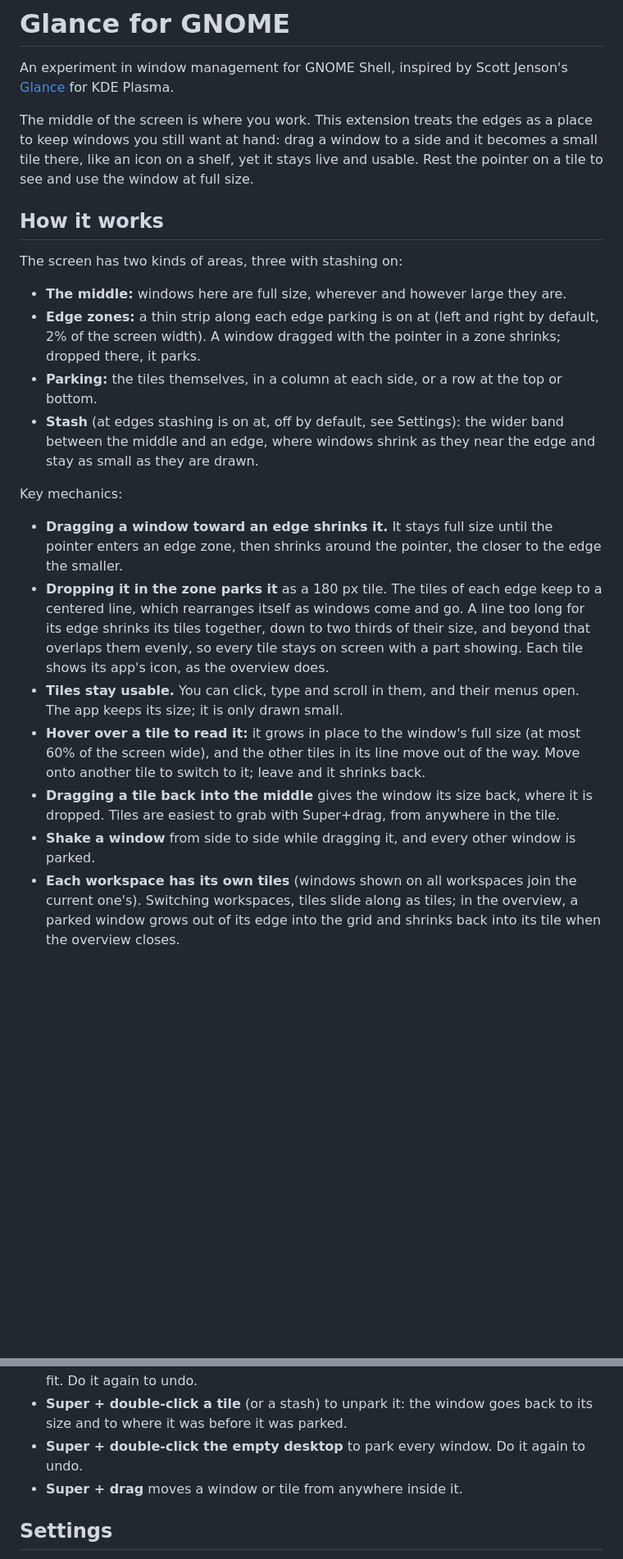
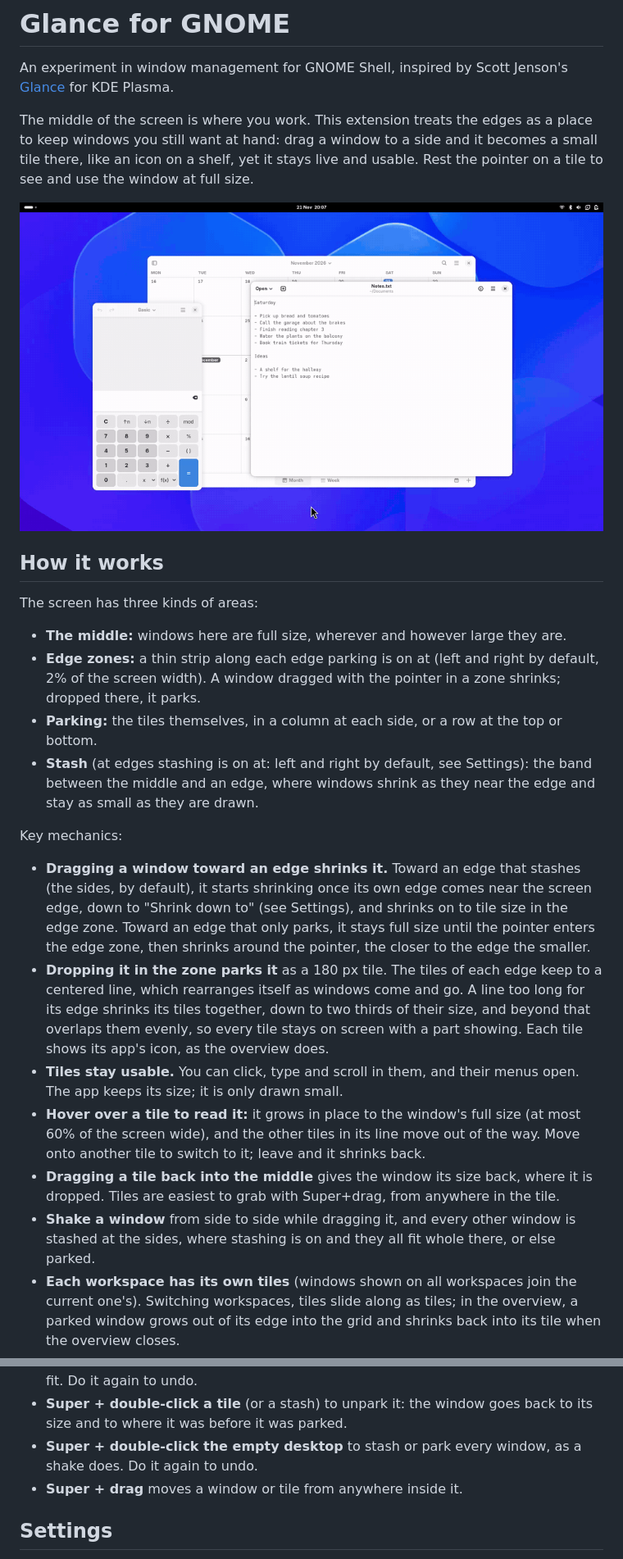
Before and after one commit to nikostourvas/glance-gnome, a Markdown page: README.md, 2 parts joined by grey strips. Shown at 82% size. GitHub-like rendering; pictures changed too: docs/stash-and-park.gif (added); blank space fills up the shorter version.

```diff
--- a/README.md
+++ b/README.md
@@ -9,9 +9,13 @@ and it becomes a small tile there, like an icon on a shelf, yet it stays
 live and usable. Rest the pointer on a tile to see and use the window at
 full size.
 
+![Notes is dragged toward the right side, shrinks, and stays there as a
+stash; Calculator is dragged to the left edge and parks as a tile, which
+grows to full size while the pointer rests on it](docs/stash-and-park.gif)
+
 ## How it works
 
-The screen has two kinds of areas, three with stashing on:
+The screen has three kinds of areas:
 
 - **The middle:** windows here are full size, wherever and however large
   they are.
@@ -20,15 +24,18 @@ The screen has two kinds of areas, three with stashing on:
   zone shrinks; dropped there, it parks.
 - **Parking:** the tiles themselves, in a column at each side, or a row at
   the top or bottom.
-- **Stash** (at edges stashing is on at, off by default, see Settings): the
-  wider band between the middle and an edge, where windows shrink as they
-  near the edge and stay as small as they are drawn.
+- **Stash** (at edges stashing is on at: left and right by default, see
+  Settings): the band between the middle and an edge, where windows shrink
+  as they near the edge and stay as small as they are drawn.
 
 Key mechanics:
 
-- **Dragging a window toward an edge shrinks it.** It stays full size until
-  the pointer enters an edge zone, then shrinks around the pointer, the
-  closer to the edge the smaller.
+- **Dragging a window toward an edge shrinks it.** Toward an edge that
+  stashes (the sides, by default), it starts shrinking once its own edge
+  comes near the screen edge, down to "Shrink down to" (see Settings), and
+  shrinks on to tile size in the edge zone. Toward an edge that only
+  parks, it stays full size until the pointer enters the edge zone, then
+  shrinks around the pointer, the closer to the edge the smaller.
 - **Dropping it in the zone parks it** as a 180 px tile. The tiles of each
   edge keep to a centered line, which rearranges itself as windows come
   and go. A line too long for its edge shrinks its tiles together, down to
@@ -45,7 +52,8 @@ Key mechanics:
   where it is dropped. Tiles are easiest to grab with Super+drag, from
   anywhere in the tile.
 - **Shake a window** from side to side while dragging it, and every other
-  window is parked.
+  window is stashed at the sides, where stashing is on and they all fit
+  whole there, or else parked.
 - **Each workspace has its own tiles** (windows shown on all workspaces join
   the current one's). Switching workspaces, tiles slide along as tiles; in
   the overview, a parked window grows out of its edge into the grid and
@@ -67,8 +86,8 @@ The Super key (Windows / Meta) is the window system's key:
   to undo.
 - **Super + double-click a tile** (or a stash) to unpark it: the window goes
   back to its size and to where it was before it was parked.
-- **Super + double-click the empty desktop** to park every window. Do it
-  again to undo.
+- **Super + double-click the empty desktop** to stash or park every
+  window, as a shake does. Do it again to undo.
 - **Super + drag** moves a window or tile from anywhere inside it.
 
 ## Settings
```
Also changed, not shown: other parts of README.md (+43 -17 lines), docs/shake-few.gif (added), 2 other files.
